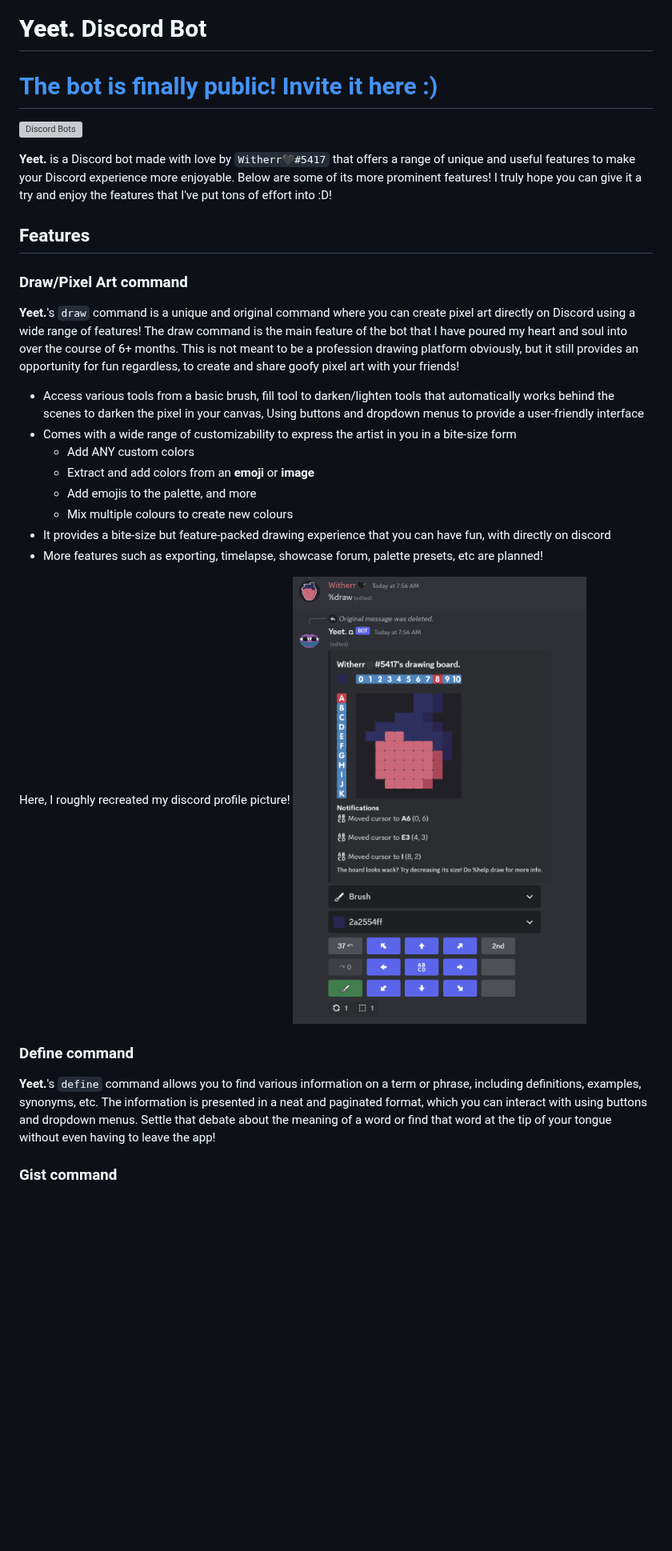
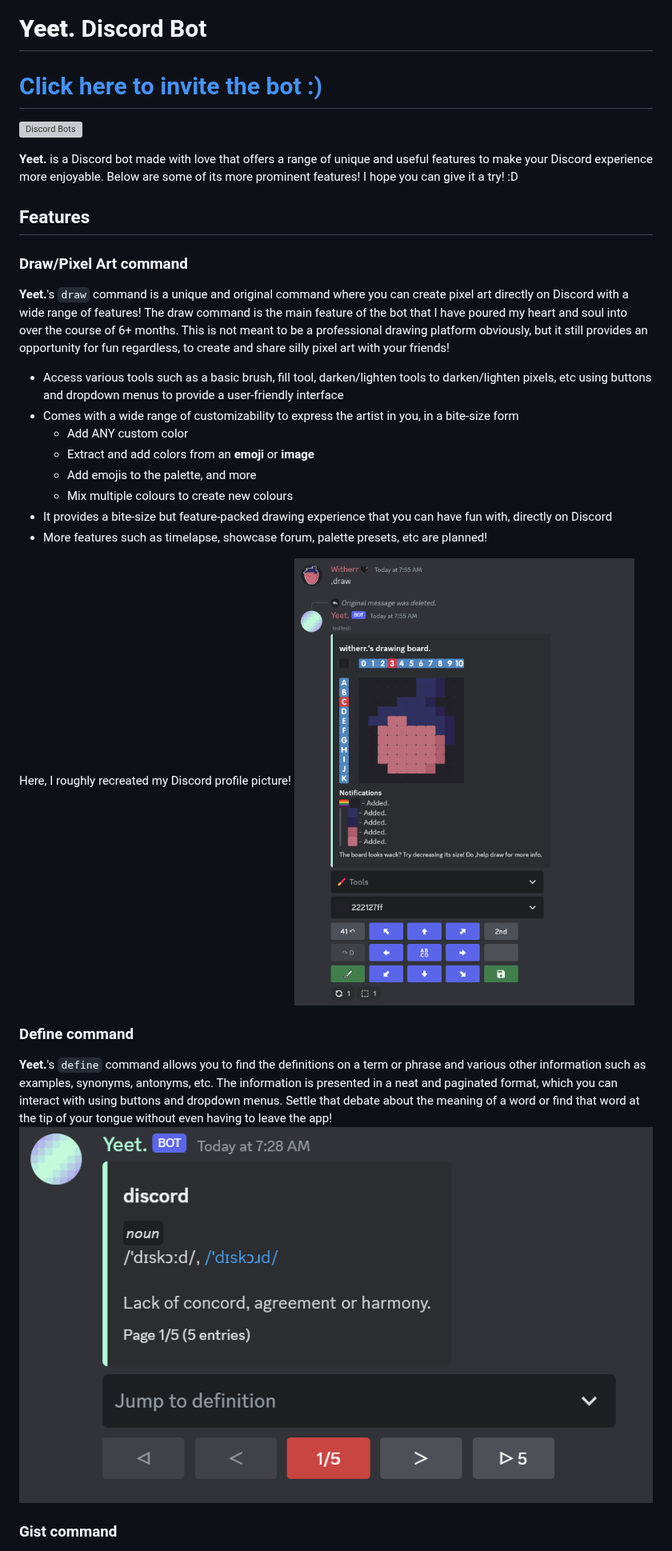
Before and after one commit to WitherredAway/Yeet, a Markdown page: README.md, the part around one of its changes. Shown at 80% size. Drawn GitHub-style; pictures changed too: feature_showcase/define.png (added), feature_showcase/draw.png; blank space fills up the shorter version; grey boxes are pictures that could not be loaded.

```diff
--- a/README.md
+++ b/README.md
@@ -1,27 +1,28 @@
 # **Yeet.** Discord Bot
-# [The bot is finally public! Invite it here :)](https://discord.com/oauth2/authorize?client_id=634409171114262538&scope=bot+applications.commands&permissions=138513083472)
+# [Click here to invite the bot :)](https://discord.com/oauth2/authorize?client_id=634409171114262538&scope=bot+applications.commands&permissions=138513083472)
 [![Discord Bots](https://top.gg/api/widget/634409171114262538.svg)](https://top.gg/bot/634409171114262538)
 
-**Yeet.** is a Discord bot made with love by `Witherr🖤#5417` that offers a range of unique and useful features to make your Discord experience more enjoyable. Below are some of its more prominent features!
-I truly hope you can give it a try and enjoy the features that I've put tons of effort into :D!
+**Yeet.** is a Discord bot made with love that offers a range of unique and useful features to make your Discord experience more enjoyable. Below are some of its more prominent features!
+I hope you can give it a try! :D
 
 ## Features
 ### Draw/Pixel Art command
-**Yeet.**'s `draw` command is a unique and original command where you can create pixel art directly on Discord using a wide range of features!
-The draw command is the main feature of the bot that I have poured my heart and soul into over the course of 6+ months. This is not meant to be a profession drawing platform obviously, but it still provides an opportunity for fun regardless, to create and share goofy pixel art with your friends!
-- Access various tools from a basic brush, fill tool to darken/lighten tools that automatically works behind the scenes to darken the pixel in your canvas, Using buttons and dropdown menus to provide a user-friendly interface
-- Comes with a wide range of customizability to express the artist in you in a bite-size form
-    - Add ANY custom colors
+**Yeet.**'s `draw` command is a unique and original command where you can create pixel art directly on Discord with a wide range of features!
+The draw command is the main feature of the bot that I have poured my heart and soul into over the course of 6+ months. This is not meant to be a professional drawing platform obviously, but it still provides an opportunity for fun regardless, to create and share silly pixel art with your friends!
+- Access various tools such as a basic brush, fill tool, darken/lighten tools to darken/lighten pixels, etc using buttons and dropdown menus to provide a user-friendly interface
+- Comes with a wide range of customizability to express the artist in you, in a bite-size form
+    - Add ANY custom color
     - Extract and add colors from an **emoji** or **image**
     - Add emojis to the palette, and more
     - Mix multiple colours to create new colours
-- It provides a bite-size but feature-packed drawing experience that you can have fun, with directly on discord
-- More features such as exporting, timelapse, showcase forum, palette presets, etc are planned!
+- It provides a bite-size but feature-packed drawing experience that you can have fun with, directly on Discord
+- More features such as timelapse, showcase forum, palette presets, etc are planned!
 
-Here, I roughly recreated my discord profile picture!
+Here, I roughly recreated my Discord profile picture!
 ![draw](feature_showcase/draw.png)
 
 ### Define command
-**Yeet.**'s `define` command allows you to find various information on a term or phrase, including definitions, examples, synonyms, etc. The information is presented in a neat and paginated format, which you can interact with using buttons and dropdown menus. Settle that debate about the meaning of a word or find that word at the tip of your tongue without even having to leave the app!
+**Yeet.**'s `define` command allows you to find the definitions on a term or phrase and various other information such as examples, synonyms, antonyms, etc. The information is presented in a neat and paginated format, which you can interact with using buttons and dropdown menus. Settle that debate about the meaning of a word or find that word at the tip of your tongue without even having to leave the app!
+![define](feature_showcase/define.png)
 
 ### Gist command
```
Also changed, not shown: other parts of README.md (+12 -15 lines), feature_showcase/calculator.png (added), feature_showcase/gist.png (added), 1 other file.
